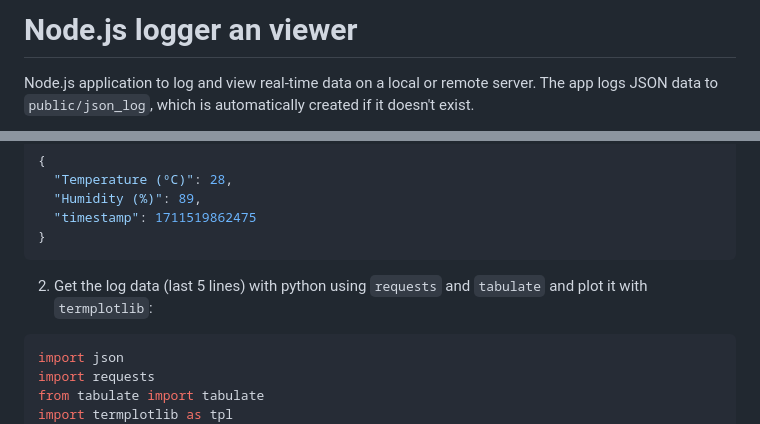
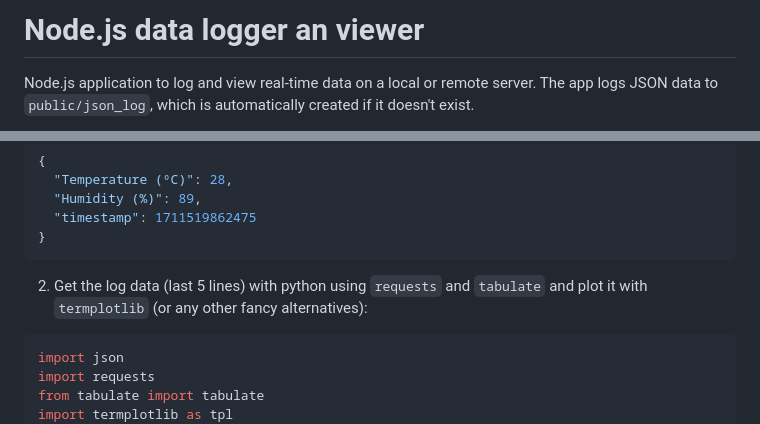
Before and after one commit to davidnsousa/nodelv, a Markdown page: README.md, 2 parts joined by grey strips. Rendered like a GitHub page.

````diff
--- a/README.md
+++ b/README.md
@@ -1,4 +1,4 @@
-# Node.js logger an viewer
+# Node.js data logger an viewer
 
 Node.js application to log and view real-time data on a local or remote server. The app logs JSON data to `public/json_log`, which is automatically created if it doesn't exist.
 
@@ -59,7 +59,7 @@ Output:
 }
 ```
 
-2. Get the  log data (last 5 lines) with python using `requests` and `tabulate` and plot it with `termplotlib`:
+2. Get the  log data (last 5 lines) with python using `requests` and `tabulate` and plot it with `termplotlib` (or any other fancy  alternatives):
 
 ```python
 import json
````
